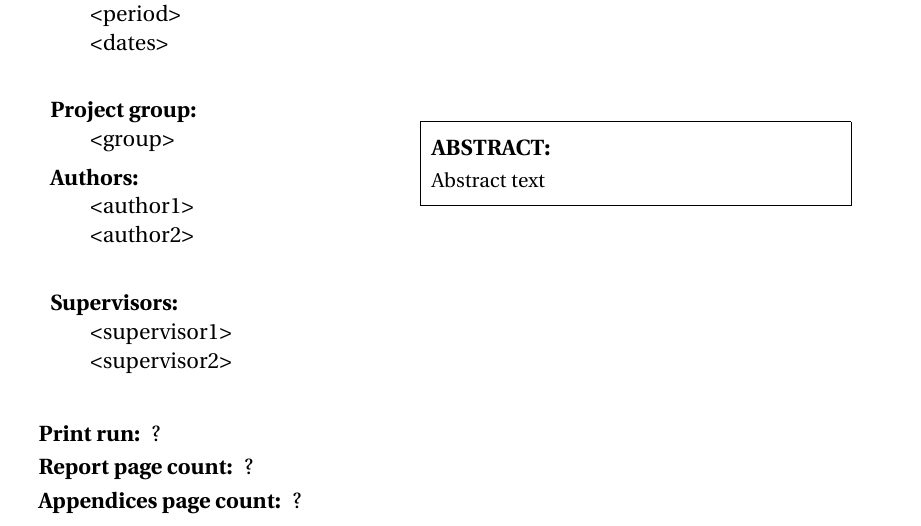
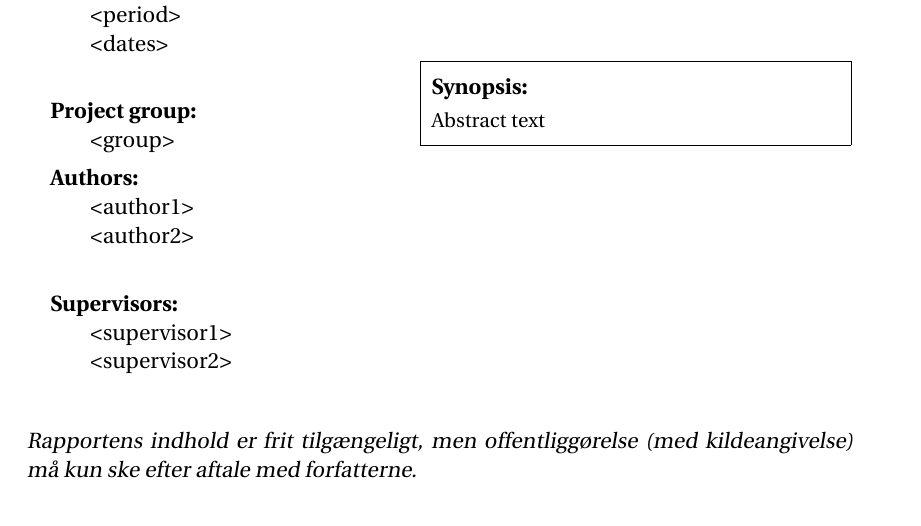
Before and after one commit to ulrikls/LaTeX-preamble, a LaTeX thesis (main.tex, which reads etc/titlingpage.tex): part of page 3 of 10, cut so that both start at the same text. Compiled offline with pdfLaTeX.

```diff
--- a/etc/titlingpage.tex
+++ b/etc/titlingpage.tex
@@ -35,12 +35,6 @@
 								<supervisor1>\\
 								<supervisor2>\\
 						\end{description}
-
-						\begin{description}\firmlist
-							\item[Print run:] ?
-							\item[Report page count:] ?
-							\item[Appendices page count:] ?
-						\end{description}
 						\vfill
 					} &
 					\parbox{6.5cm}{
@@ -49,14 +43,18 @@
 					  \fbox{
 					    \parbox{7.2cm}{
 					    	\vspace{0.2cm}
-					    	{\textbf{ABSTRACT:}}
+					    	{\textbf{Synopsis:}}
 					    	\vspace{0.1cm}
 					    	{\vfill{\small \input{src/abstract.tex}}}
 					    	\vspace{0.2cm}
 					    }
 						}
 					}
-				\end{tabular}\newline
+				\end{tabular} \newline
+
+
+
+				\textsl{Rapportens indhold er frit tilgængeligt, men offentliggørelse (med kildeangivelse) må kun ske efter aftale med forfatterne.}
 
 %				\textbf{Forsidebillede:} -\\
 
```
Also changed, not shown: etc/titlingpage.tex (2 more changed lines).
